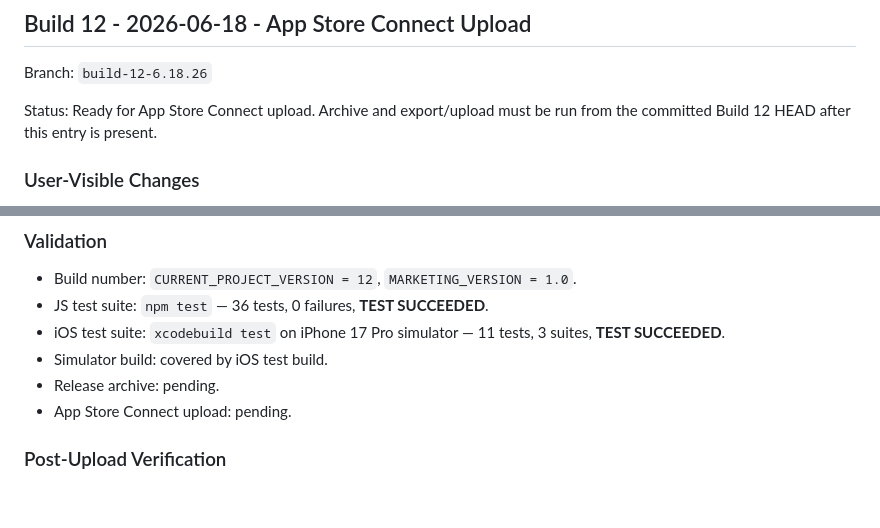
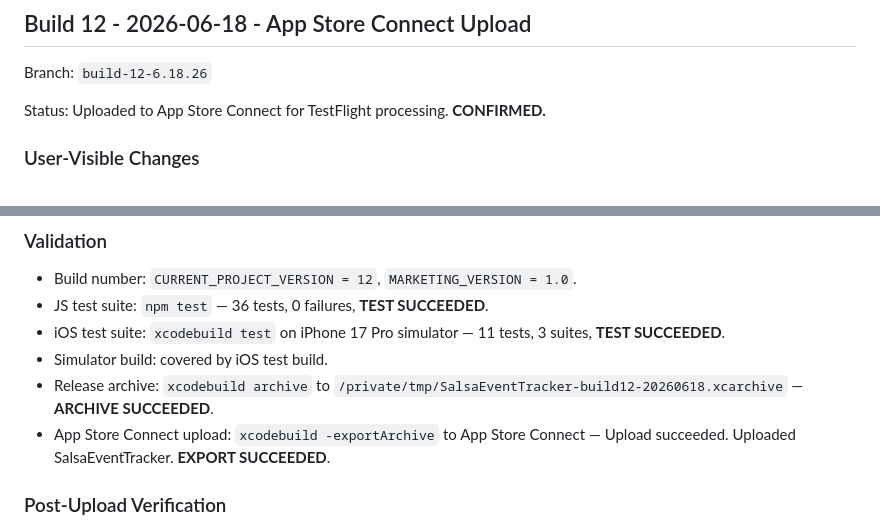
Before and after one commit to bernsync/salsa-event-tracker, a Markdown page: docs/ios-build-changelog.md, 2 parts joined by grey strips. Drawn GitHub-style; blank space fills up the shorter version.

Commit message:
Document iOS build 12 upload

```diff
--- a/docs/ios-build-changelog.md
+++ b/docs/ios-build-changelog.md
@@ -12,7 +12,7 @@ Before any App Store Connect or TestFlight upload, add or update the entry for t
 
 Branch: `build-12-6.18.26`
 
-Status: Ready for App Store Connect upload. Archive and export/upload must be run from the committed Build 12 HEAD after this entry is present.
+Status: Uploaded to App Store Connect for TestFlight processing. **CONFIRMED.**
 
 ### User-Visible Changes
 
@@ -45,8 +45,8 @@ Status: Ready for App Store Connect upload. Archive and export/upload must be ru
 - JS test suite: `npm test` — 36 tests, 0 failures, **TEST SUCCEEDED**.
 - iOS test suite: `xcodebuild test` on iPhone 17 Pro simulator — 11 tests, 3 suites, **TEST SUCCEEDED**.
 - Simulator build: covered by iOS test build.
-- Release archive: pending.
-- App Store Connect upload: pending.
+- Release archive: `xcodebuild archive` to `/private/tmp/SalsaEventTracker-build12-20260618.xcarchive` — **ARCHIVE SUCCEEDED**.
+- App Store Connect upload: `xcodebuild -exportArchive` to App Store Connect — Upload succeeded. Uploaded SalsaEventTracker. **EXPORT SUCCEEDED**.
 
 ### Post-Upload Verification
 
```
